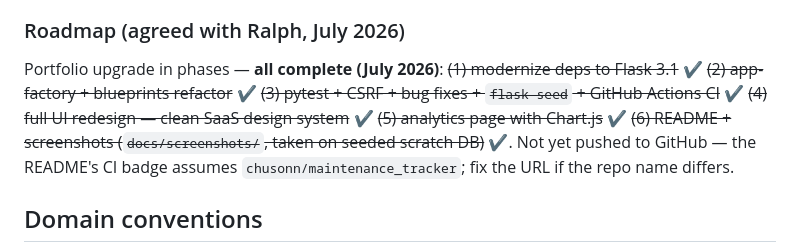
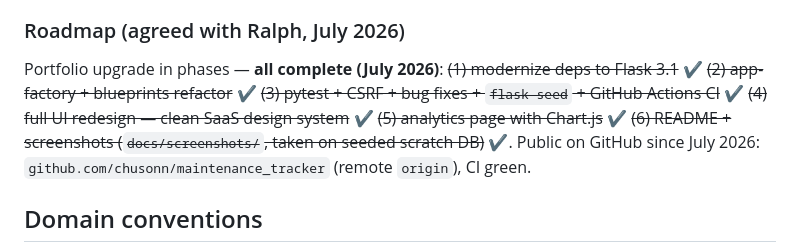
Before and after one commit to chusonn/maintenance_tracker, a Markdown page: CLAUDE.md, the part around the change. Drawn GitHub-style.

Commit message:
Note GitHub location in CLAUDE.md roadmap
Co-Authored-By: Claude Fable 5 <noreply@anthropic.com>

```diff
--- a/CLAUDE.md
+++ b/CLAUDE.md
@@ -31,7 +31,7 @@ App-factory + blueprints (Flask 3.1, SQLAlchemy 2.0 style — `Mapped` models, `
 
 ### Roadmap (agreed with Ralph, July 2026)
 
-Portfolio upgrade in phases — **all complete (July 2026)**: ~~(1) modernize deps to Flask 3.1~~ ✔ ~~(2) app-factory + blueprints refactor~~ ✔ ~~(3) pytest + CSRF + bug fixes + `flask seed` + GitHub Actions CI~~ ✔ ~~(4) full UI redesign — clean SaaS design system~~ ✔ ~~(5) analytics page with Chart.js~~ ✔ ~~(6) README + screenshots (`docs/screenshots/`, taken on seeded scratch DB)~~ ✔. Not yet pushed to GitHub — the README's CI badge assumes `chusonn/maintenance_tracker`; fix the URL if the repo name differs.
+Portfolio upgrade in phases — **all complete (July 2026)**: ~~(1) modernize deps to Flask 3.1~~ ✔ ~~(2) app-factory + blueprints refactor~~ ✔ ~~(3) pytest + CSRF + bug fixes + `flask seed` + GitHub Actions CI~~ ✔ ~~(4) full UI redesign — clean SaaS design system~~ ✔ ~~(5) analytics page with Chart.js~~ ✔ ~~(6) README + screenshots (`docs/screenshots/`, taken on seeded scratch DB)~~ ✔. Public on GitHub since July 2026: `github.com/chusonn/maintenance_tracker` (remote `origin`), CI green.
 
 ## Domain conventions
 
```
